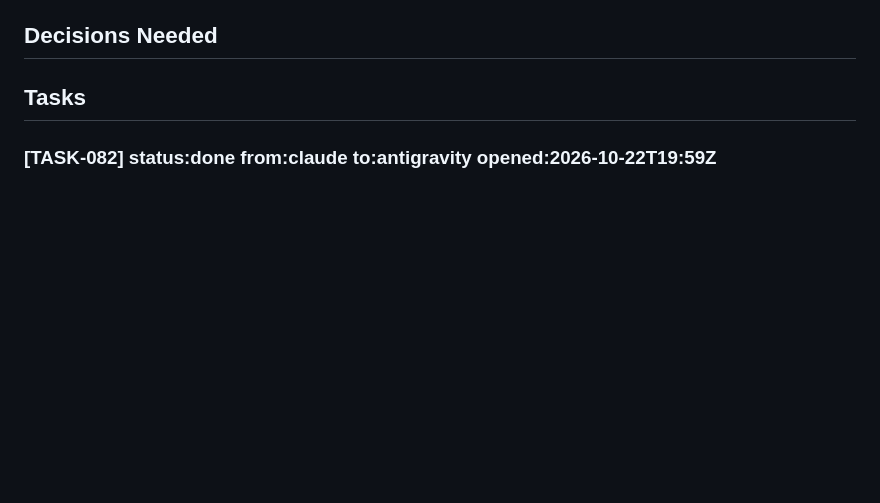
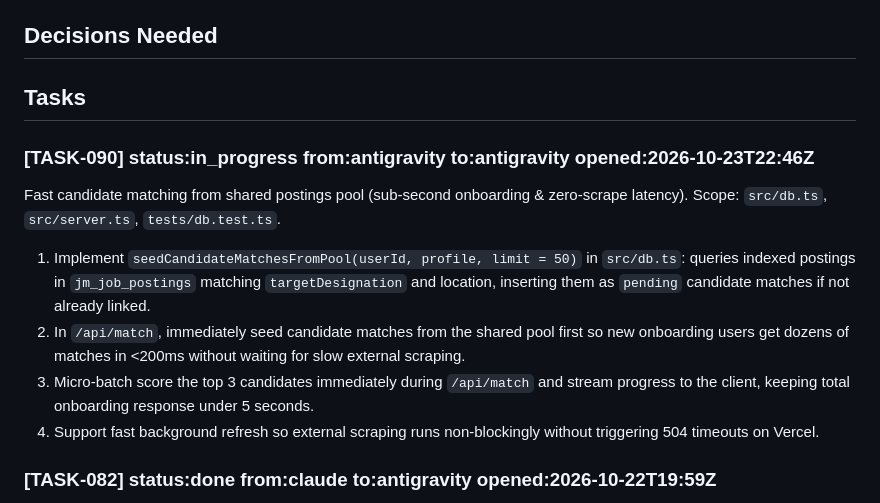
Before and after one commit to RishabhhR/job-matcher, a Markdown page: .coordo/ledger.md, the part around the change. Rendered like a GitHub page; blank space fills up the shorter version.

Commit message:
chore: claim TASK-090 fast candidate matching from shared postings pool

```diff
--- a/.coordo/ledger.md
+++ b/.coordo/ledger.md
@@ -6,6 +6,14 @@
 ## Decisions Needed
 
 ## Tasks
+
+### [TASK-090] status:in_progress from:antigravity to:antigravity opened:2026-10-23T22:46Z
+Fast candidate matching from shared postings pool (sub-second onboarding & zero-scrape latency).
+Scope: `src/db.ts`, `src/server.ts`, `tests/db.test.ts`.
+1. Implement `seedCandidateMatchesFromPool(userId, profile, limit = 50)` in `src/db.ts`: queries indexed postings in `jm_job_postings` matching `targetDesignation` and location, inserting them as `pending` candidate matches if not already linked.
+2. In `/api/match`, immediately seed candidate matches from the shared pool first so new onboarding users get dozens of matches in <200ms without waiting for slow external scraping.
+3. Micro-batch score the top 3 candidates immediately during `/api/match` and stream progress to the client, keeping total onboarding response under 5 seconds.
+4. Support fast background refresh so external scraping runs non-blockingly without triggering 504 timeouts on Vercel.
 
 ### [TASK-082] status:done from:claude to:antigravity opened:2026-10-22T19:59Z
 INCIDENT (claude, 2026-10-23 ~01:12-01:25 IST, live user 327ae44c): (1) PDF CV upload hung until Vercel killed it (504 'Task timed out after 300 seconds', 3 attempts) after TASK-076 overrode pdfreader's pdf2json to 4.1.0 ('Setting up fake worker' - pdf.js fake-worker load apparently never resolves on Vercel; local Node 22 parsed fine). Rolled back in adb7b37 (pdf2json 3.1.4 again; its bundled xmldom is parse-only, low exposure). (2) Onboarding 'Find my matches' (POST /api/match) crashed: libSQL 'Unsupported type of value' in upsertUserProfile because v2 onboarding leaves pay/employer blank (undefined) - every new user failed. Fixed c918e03 (nulls) + test.
```
